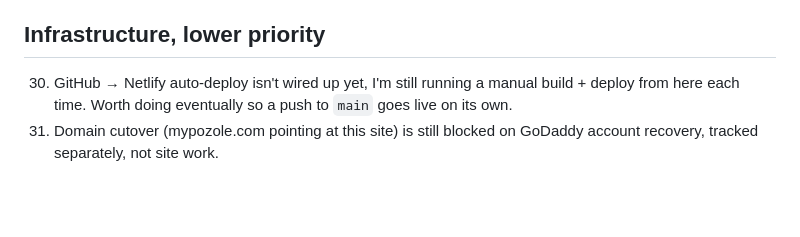
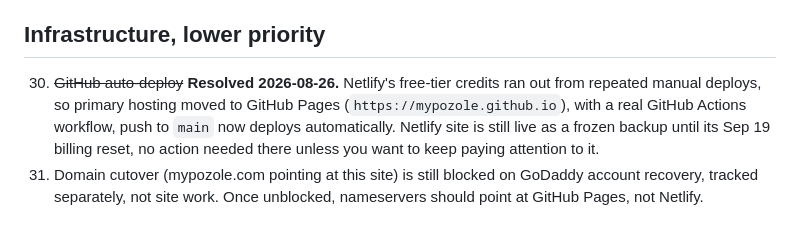
Before and after one commit to Mypozole/Mypozole.github.io, a Markdown page: TODO.md, the part around the change. Rendered like a GitHub page; blank space fills up the shorter version.

Commit message:
Update TODO.md: GitHub Pages auto-deploy resolves item 30
Co-Authored-By: Claude Sonnet 5 <noreply@anthropic.com>

```diff
--- a/TODO.md
+++ b/TODO.md
@@ -97,8 +97,13 @@ See `PHOTOS-NEEDED.md` for exact file paths. Short version:
 
 ## Infrastructure, lower priority
 
-30. GitHub → Netlify auto-deploy isn't wired up yet, I'm still running a
-    manual build + deploy from here each time. Worth doing eventually so
-    a push to `main` goes live on its own.
+30. ~~GitHub auto-deploy~~ **Resolved 2026-08-26.** Netlify's free-tier
+    credits ran out from repeated manual deploys, so primary hosting
+    moved to GitHub Pages (`https://mypozole.github.io`), with a real
+    GitHub Actions workflow, push to `main` now deploys automatically.
+    Netlify site is still live as a frozen backup until its Sep 19
+    billing reset, no action needed there unless you want to keep paying
+    attention to it.
 31. Domain cutover (mypozole.com pointing at this site) is still blocked
-    on GoDaddy account recovery, tracked separately, not site work.
+    on GoDaddy account recovery, tracked separately, not site work. Once
+    unblocked, nameservers should point at GitHub Pages, not Netlify.
```
